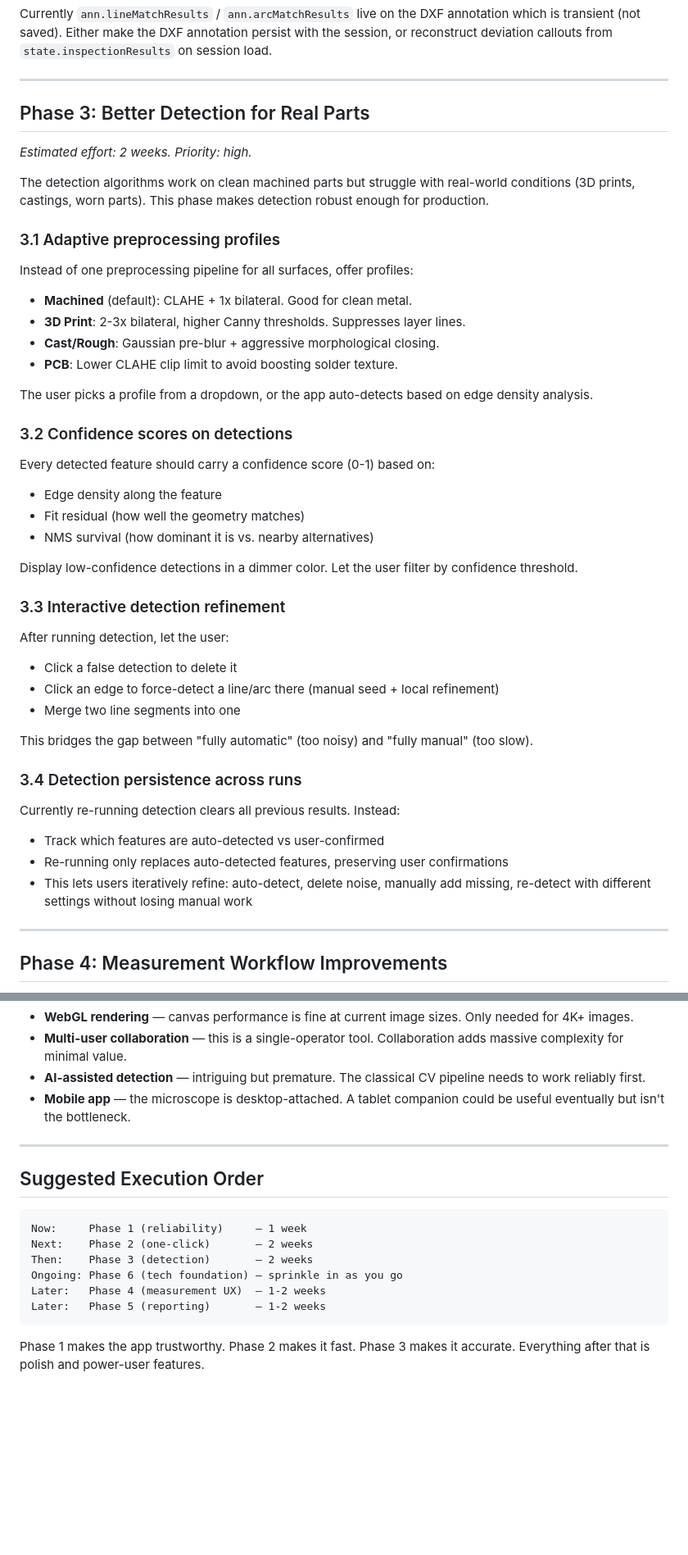
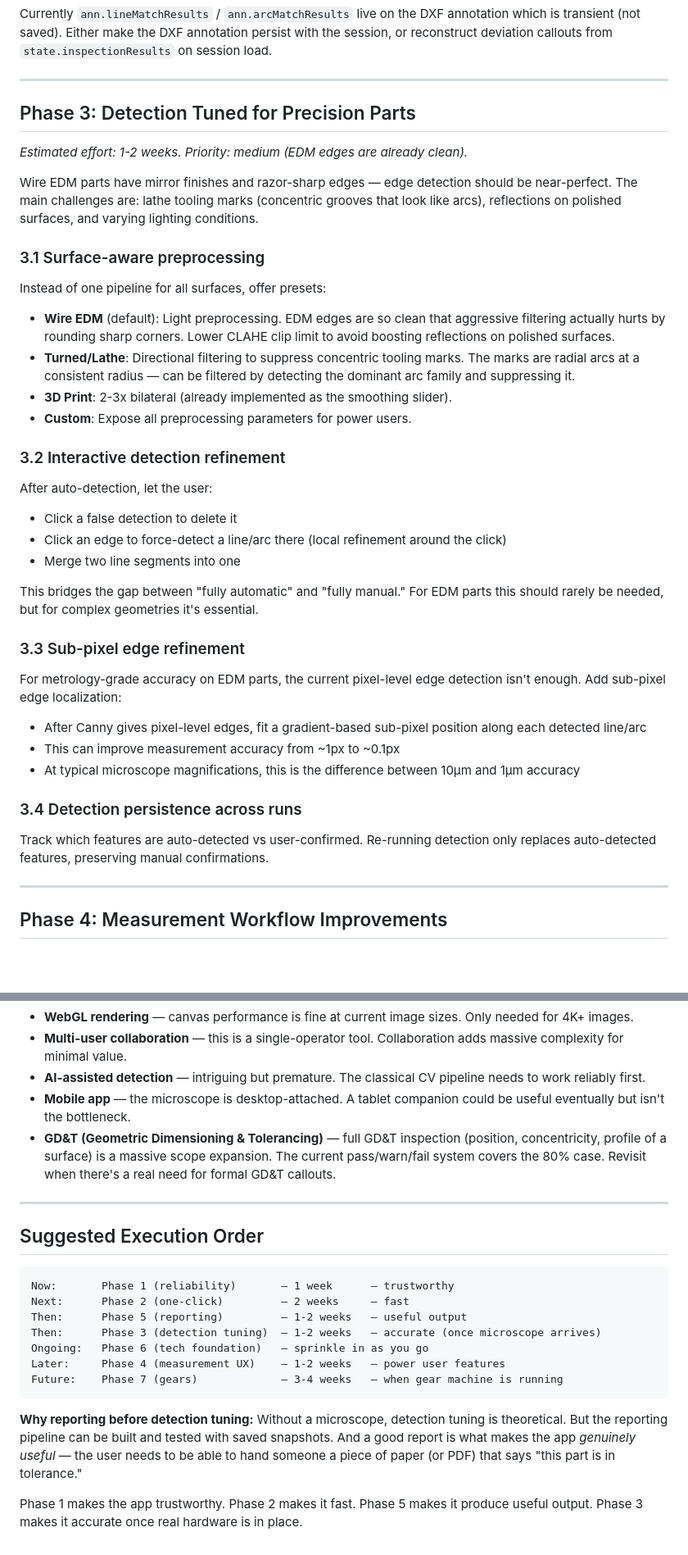
Before and after one commit to qsmits/Loupe, a Markdown page: docs/roadmap.md, 2 parts joined by grey strips. Shown at 82% size. Rendered like a GitHub page; blank space fills up the shorter version.

Commit message:
docs: refine roadmap for wire EDM, lathe, and gear inspection use cases
- Add context section (target parts, why it matters for priorities)
- Retune Phase 3 for EDM/lathe realities (clean edges, sub-pixel accuracy)
- Add Phase 7: Gear Inspection (involute profiles, tooth spacing, profile charts)
- Reorder execution: reporting before detection tuning (no microscope yet)
- Add GD&T to "not yet" list

Co-Authored-By: Claude Opus 4.6 (1M context) <noreply@anthropic.com>

````diff
--- a/docs/roadmap.md
+++ b/docs/roadmap.md
@@ -66,41 +84,44 @@ Currently `ann.lineMatchResults` / `ann.arcMatchResults` live on the DXF annotat
 
 ---
 
-## Phase 3: Better Detection for Real Parts
-*Estimated effort: 2 weeks. Priority: high.*
+## Phase 3: Detection Tuned for Precision Parts
+*Estimated effort: 1-2 weeks. Priority: medium (EDM edges are already clean).*
 
-The detection algorithms work on clean machined parts but struggle with real-world conditions (3D prints, castings, worn parts). This phase makes detection robust enough for production.
+Wire EDM parts have mirror finishes and razor-sharp edges — edge detection should be
+near-perfect. The main challenges are: lathe tooling marks (concentric grooves that look
+like arcs), reflections on polished surfaces, and varying lighting conditions.
 
-### 3.1 Adaptive preprocessing profiles
-Instead of one preprocessing pipeline for all surfaces, offer profiles:
-- **Machined** (default): CLAHE + 1x bilateral. Good for clean metal.
-- **3D Print**: 2-3x bilateral, higher Canny thresholds. Suppresses layer lines.
-- **Cast/Rough**: Gaussian pre-blur + aggressive morphological closing.
-- **PCB**: Lower CLAHE clip limit to avoid boosting solder texture.
+### 3.1 Surface-aware preprocessing
+Instead of one pipeline for all surfaces, offer presets:
+- **Wire EDM** (default): Light preprocessing. EDM edges are so clean that aggressive
+  filtering actually hurts by rounding sharp corners. Lower CLAHE clip limit to avoid
+  boosting reflections on polished surfaces.
+- **Turned/Lathe**: Directional filtering to suppress concentric tooling marks.
+  The marks are radial arcs at a consistent radius — can be filtered by detecting the
+  dominant arc family and suppressing it.
+- **3D Print**: 2-3x bilateral (already implemented as the smoothing slider).
+- **Custom**: Expose all preprocessing parameters for power users.
 
-The user picks a profile from a dropdown, or the app auto-detects based on edge density analysis.
-
-### 3.2 Confidence scores on detections
-Every detected feature should carry a confidence score (0-1) based on:
-- Edge density along the feature
-- Fit residual (how well the geometry matches)
-- NMS survival (how dominant it is vs. nearby alternatives)
-
-Display low-confidence detections in a dimmer color. Let the user filter by confidence threshold.
-
-### 3.3 Interactive detection refinement
-After running detection, let the user:
+### 3.2 Interactive detection refinement
+After auto-detection, let the user:
 - Click a false detection to delete it
-- Click an edge to force-detect a line/arc there (manual seed + local refinement)
+- Click an edge to force-detect a line/arc there (local refinement around the click)
 - Merge two line segments into one
 
-This bridges the gap between "fully automatic" (too noisy) and "fully manual" (too slow).
+This bridges the gap between "fully automatic" and "fully manual." For EDM parts this
+should rarely be needed, but for complex geometries it's essential.
+
+### 3.3 Sub-pixel edge refinement
+For metrology-grade accuracy on EDM parts, the current pixel-level edge detection
+isn't enough. Add sub-pixel edge localization:
+- After Canny gives pixel-level edges, fit a gradient-based sub-pixel position
+  along each detected line/arc
+- This can improve measurement accuracy from ~1px to ~0.1px
+- At typical microscope magnifications, this is the difference between 10µm and 1µm accuracy
 
 ### 3.4 Detection persistence across runs
-Currently re-running detection clears all previous results. Instead:
-- Track which features are auto-detected vs user-confirmed
-- Re-running only replaces auto-detected features, preserving user confirmations
-- This lets users iteratively refine: auto-detect, delete noise, manually add missing, re-detect with different settings without losing manual work
+Track which features are auto-detected vs user-confirmed. Re-running detection only
+replaces auto-detected features, preserving manual confirmations.
 
 ---
 
@@ -168,18 +226,26 @@ These came up in the audit but would be premature:
 - **Multi-user collaboration** — this is a single-operator tool. Collaboration adds massive complexity for minimal value.
 - **AI-assisted detection** — intriguing but premature. The classical CV pipeline needs to work reliably first.
 - **Mobile app** — the microscope is desktop-attached. A tablet companion could be useful eventually but isn't the bottleneck.
+- **GD&T (Geometric Dimensioning & Tolerancing)** — full GD&T inspection (position, concentricity, profile of a surface) is a massive scope expansion. The current pass/warn/fail system covers the 80% case. Revisit when there's a real need for formal GD&T callouts.
 
 ---
 
 ## Suggested Execution Order
 
 ```
-Now:     Phase 1 (reliability)     — 1 week
-Next:    Phase 2 (one-click)       — 2 weeks
-Then:    Phase 3 (detection)       — 2 weeks
-Ongoing: Phase 6 (tech foundation) — sprinkle in as you go
-Later:   Phase 4 (measurement UX)  — 1-2 weeks
-Later:   Phase 5 (reporting)       — 1-2 weeks
+Now:       Phase 1 (reliability)       — 1 week      — trustworthy
+Next:      Phase 2 (one-click)         — 2 weeks     — fast
+Then:      Phase 5 (reporting)         — 1-2 weeks   — useful output
+Then:      Phase 3 (detection tuning)  — 1-2 weeks   — accurate (once microscope arrives)
+Ongoing:   Phase 6 (tech foundation)   — sprinkle in as you go
+Later:     Phase 4 (measurement UX)    — 1-2 weeks   — power user features
+Future:    Phase 7 (gears)             — 3-4 weeks   — when gear machine is running
 ```
 
-Phase 1 makes the app trustworthy. Phase 2 makes it fast. Phase 3 makes it accurate. Everything after that is polish and power-user features.
+**Why reporting before detection tuning:** Without a microscope, detection tuning is
+theoretical. But the reporting pipeline can be built and tested with saved snapshots.
+And a good report is what makes the app *genuinely useful* — the user needs to be able
+to hand someone a piece of paper (or PDF) that says "this part is in tolerance."
+
+Phase 1 makes the app trustworthy. Phase 2 makes it fast. Phase 5 makes it produce
+useful output. Phase 3 makes it accurate once real hardware is in place.
````
Also changed, not shown: other parts of docs/roadmap.md (+57 -2 lines).
